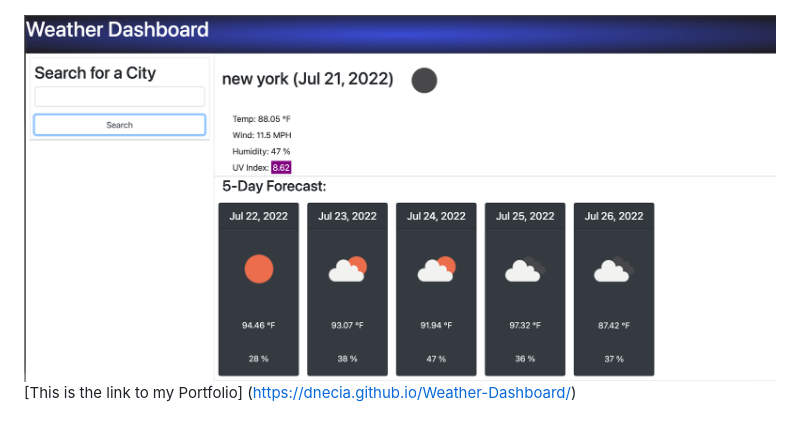
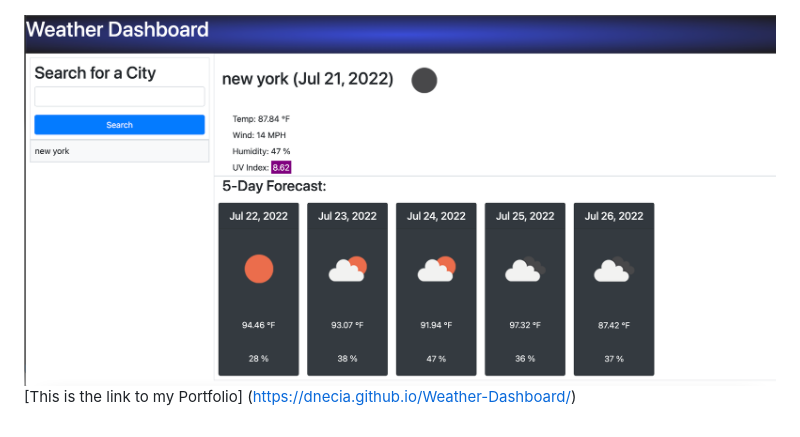
Before and after one commit to dnecia/Weather-Dashboard, a Markdown page: README.md, the part around the change. GitHub-like rendering; pictures changed too: Screen Shot 2022-07-21 at 8.59.31 PM.png (deleted), Screen Shot 2022-07-21 at 9.15.36 PM.png (added).

```diff
--- a/README.md
+++ b/README.md
@@ -4,5 +4,5 @@
 
 ![alt text](./Screen%20Shot%202022-07-21%20at%209.00.29%20PM.png)
 
-![alt text](./Screen%20Shot%202022-07-21%20at%208.59.31%20PM.png)
+![alt text](./Screen%20Shot%202022-07-21%20at%209.15.36%20PM.png)
 [This is the link to my Portfolio] (https://dnecia.github.io/Weather-Dashboard/)
```
